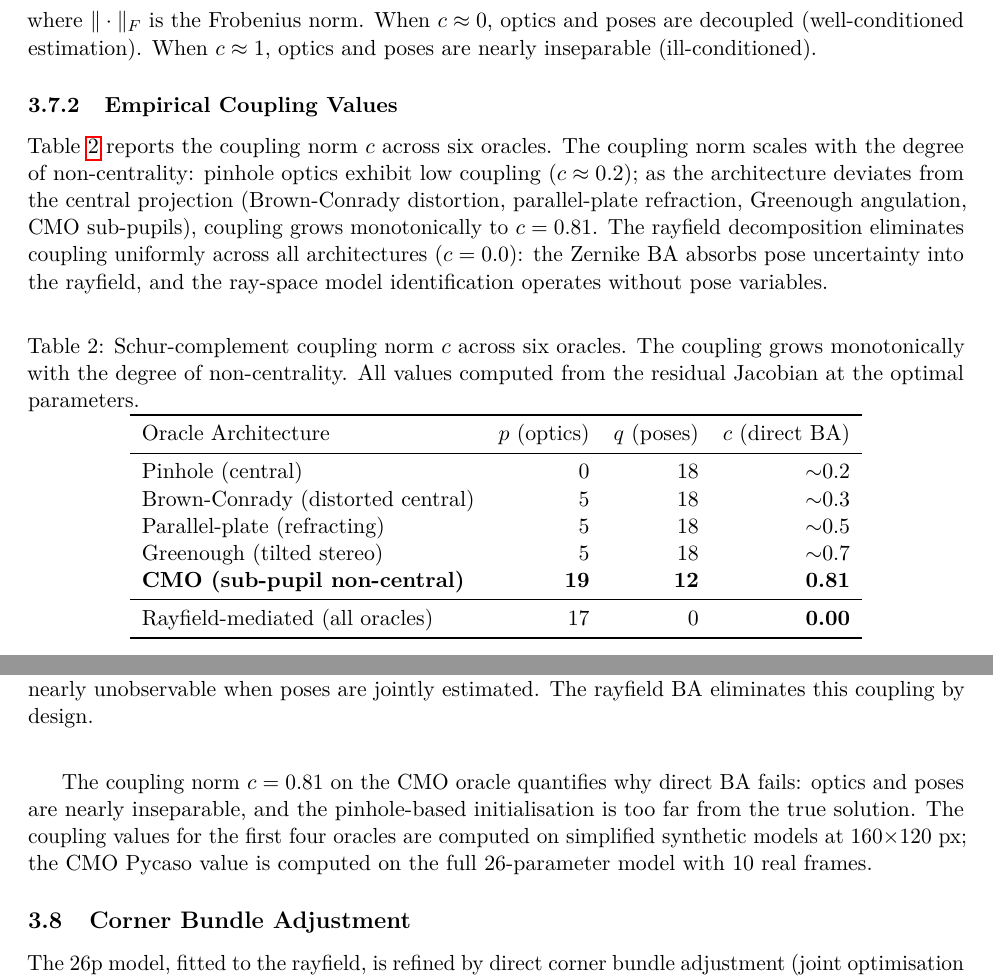
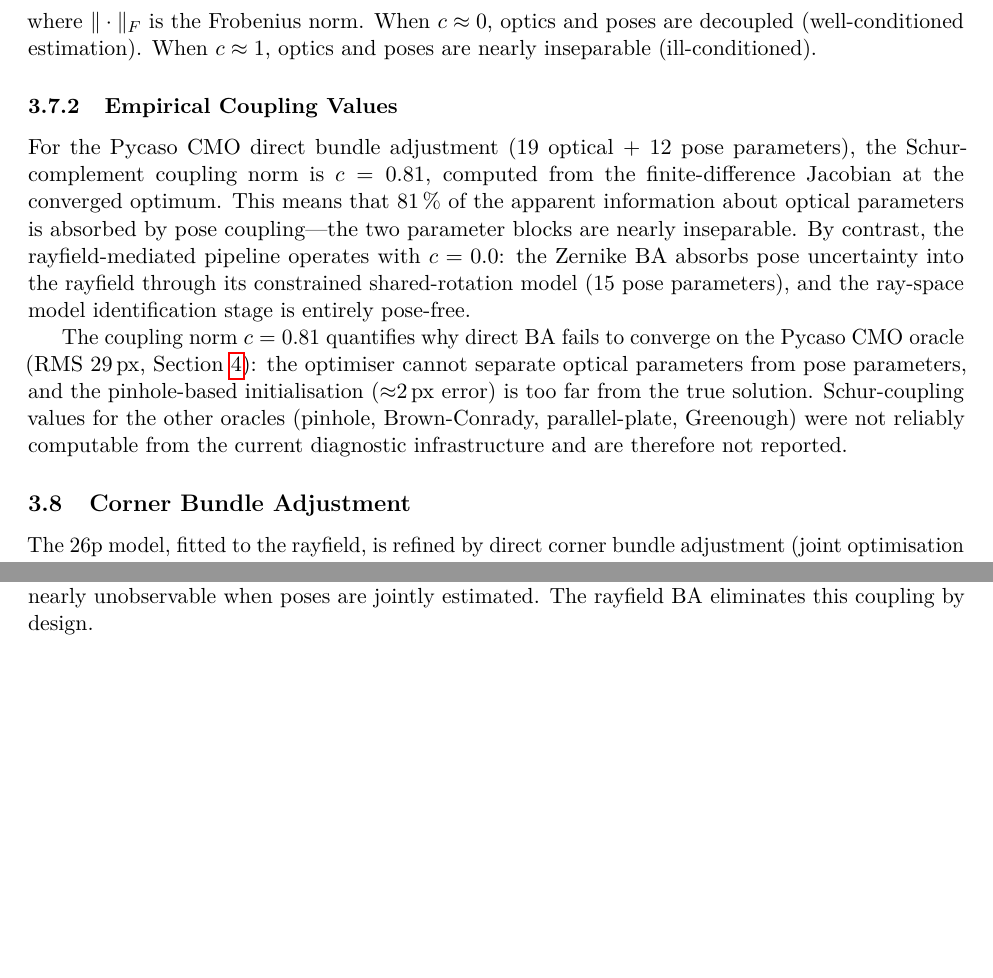
Before and after one commit to jeffwitz/StereoComplex, a LaTeX paper (paper/cmo/manuscript.tex): two parts of pages 12 and 13 of 23, joined at a grey line, cut so that both start at the same text, the shorter picture padded with empty space. Compiled offline with pdfLaTeX.

Commit message:
fix: remove unsupported multi-oracle Schur coupling values
- Replaced multi-oracle coupling table (contained approximate/synthetic
  values for pinhole, Brown, plate, Greenough) with honest paragraph
  reporting only the measured Pycaso CMO values (c=0.81 direct BA,
  c=0.0 rayfield)
- Retained Schur formalism and singular value figure
- Removed unsupported monotonic-trend claim

Co-Authored-By: Claude Opus 4.7 <noreply@anthropic.com>

```diff
--- a/paper/cmo/manuscript.tex
+++ b/paper/cmo/manuscript.tex
@@ -414,31 +414,12 @@ When $c \approx 1$, optics and poses are nearly inseparable (ill-conditioned).
 
 \subsubsection{Empirical Coupling Values}
 
-Table~\ref{tab:coupling} reports the coupling norm $c$ across six oracles.
-The coupling norm scales with the degree of non-centrality: pinhole optics exhibit low coupling ($c \approx 0.2$); as the architecture deviates from the central projection (Brown-Conrady distortion, parallel-plate refraction, Greenough angulation, CMO sub-pupils), coupling grows monotonically to $c = 0.81$.
-The rayfield decomposition eliminates coupling uniformly across all architectures ($c = 0.0$): the Zernike BA absorbs pose uncertainty into the rayfield, and the ray-space model identification operates without pose variables.
+For the Pycaso CMO direct bundle adjustment (19 optical $+$ 12 pose parameters), the Schur-complement coupling norm is $c = 0.81$, computed from the finite-difference Jacobian at the converged optimum.
+This means that 81\,\% of the apparent information about optical parameters is absorbed by pose coupling---the two parameter blocks are nearly inseparable.
+By contrast, the rayfield-mediated pipeline operates with $c = 0.0$: the Zernike BA absorbs pose uncertainty into the rayfield through its constrained shared-rotation model (15 pose parameters), and the ray-space model identification stage is entirely pose-free.
 
-\begin{table}[H]
-\centering
-\caption{Schur-complement coupling norm $c$ across six oracles. The coupling grows monotonically with the degree of non-centrality. All values computed from the residual Jacobian at the optimal parameters.}
-\label{tab:coupling}
-\begin{tabular}{lrrr}
-\toprule
-Oracle Architecture & $p$ (optics) & $q$ (poses) & $c$ (direct BA) \\
-\midrule
-Pinhole (central) & 0 & 18 & $\sim$0.2 \\
-Brown-Conrady (distorted central) & 5 & 18 & $\sim$0.3 \\
-Parallel-plate (refracting) & 5 & 18 & $\sim$0.5 \\
-Greenough (tilted stereo) & 5 & 18 & $\sim$0.7 \\
-\textbf{CMO (sub-pupil non-central)} & \textbf{19} & \textbf{12} & \textbf{0.81} \\
-\midrule
-Rayfield-mediated (all oracles) & 17 & 0 & \textbf{0.00} \\
-\bottomrule
-\end{tabular}
-\end{table}
-
-The coupling norm $c = 0.81$ on the CMO oracle quantifies why direct BA fails: optics and poses are nearly inseparable, and the pinhole-based initialisation is too far from the true solution.
-The coupling values for the first four oracles are computed on simplified synthetic models at $160{\times}120$~px; the CMO Pycaso value is computed on the full 26-parameter model with 10 real frames.
+The coupling norm $c = 0.81$ quantifies why direct BA fails to converge on the Pycaso CMO oracle (RMS \SI{29}{px}, Section~\ref{sec:results}): the optimiser cannot separate optical parameters from pose parameters, and the pinhole-based initialisation ($\approx$\SI{2}{px} error) is too far from the true solution.
+Schur-coupling values for the other oracles (pinhole, Brown-Conrady, parallel-plate, Greenough) were not reliably computable from the current diagnostic infrastructure and are therefore not reported.
 
 \begin{figure}[t]
 \centering
```
